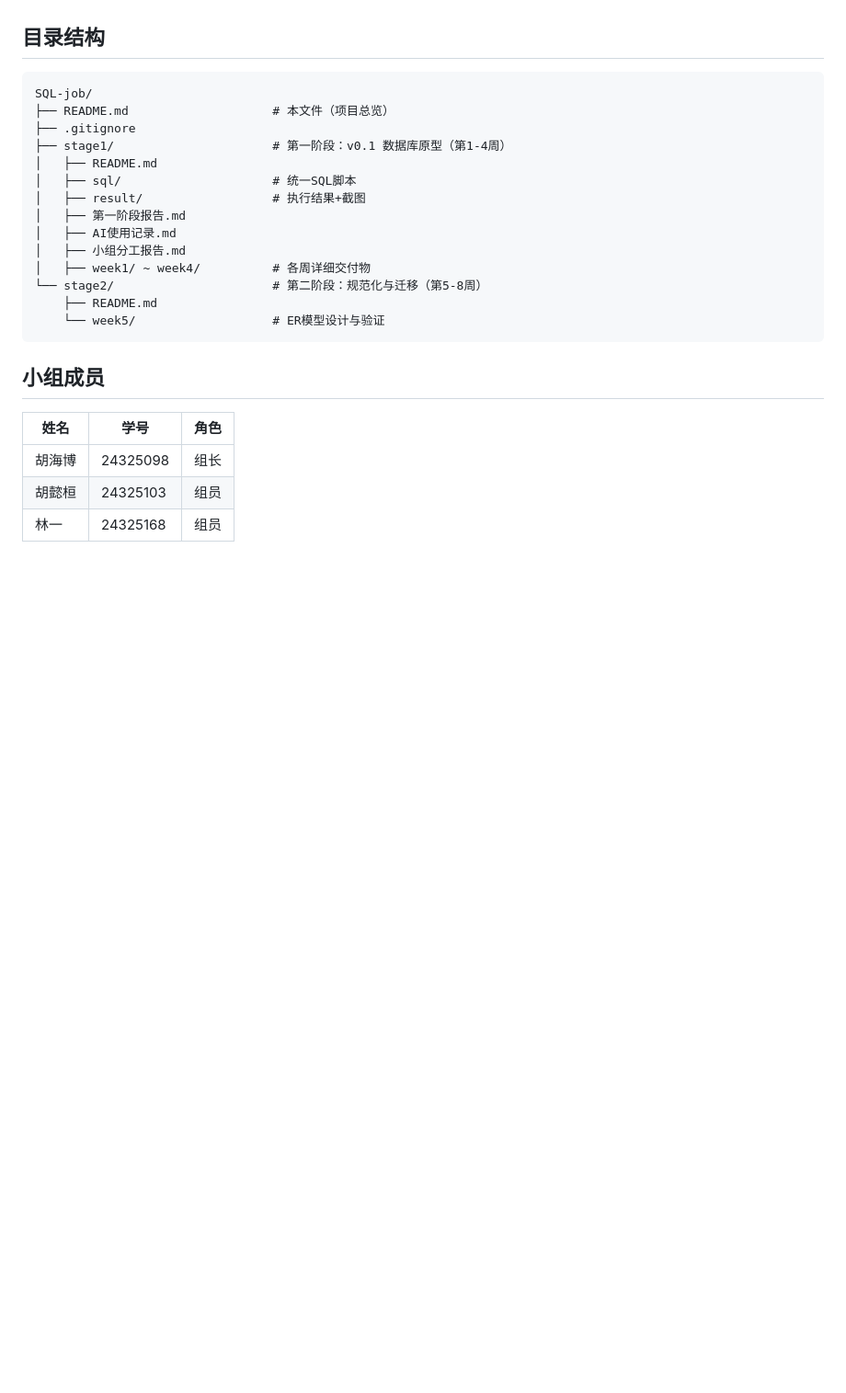
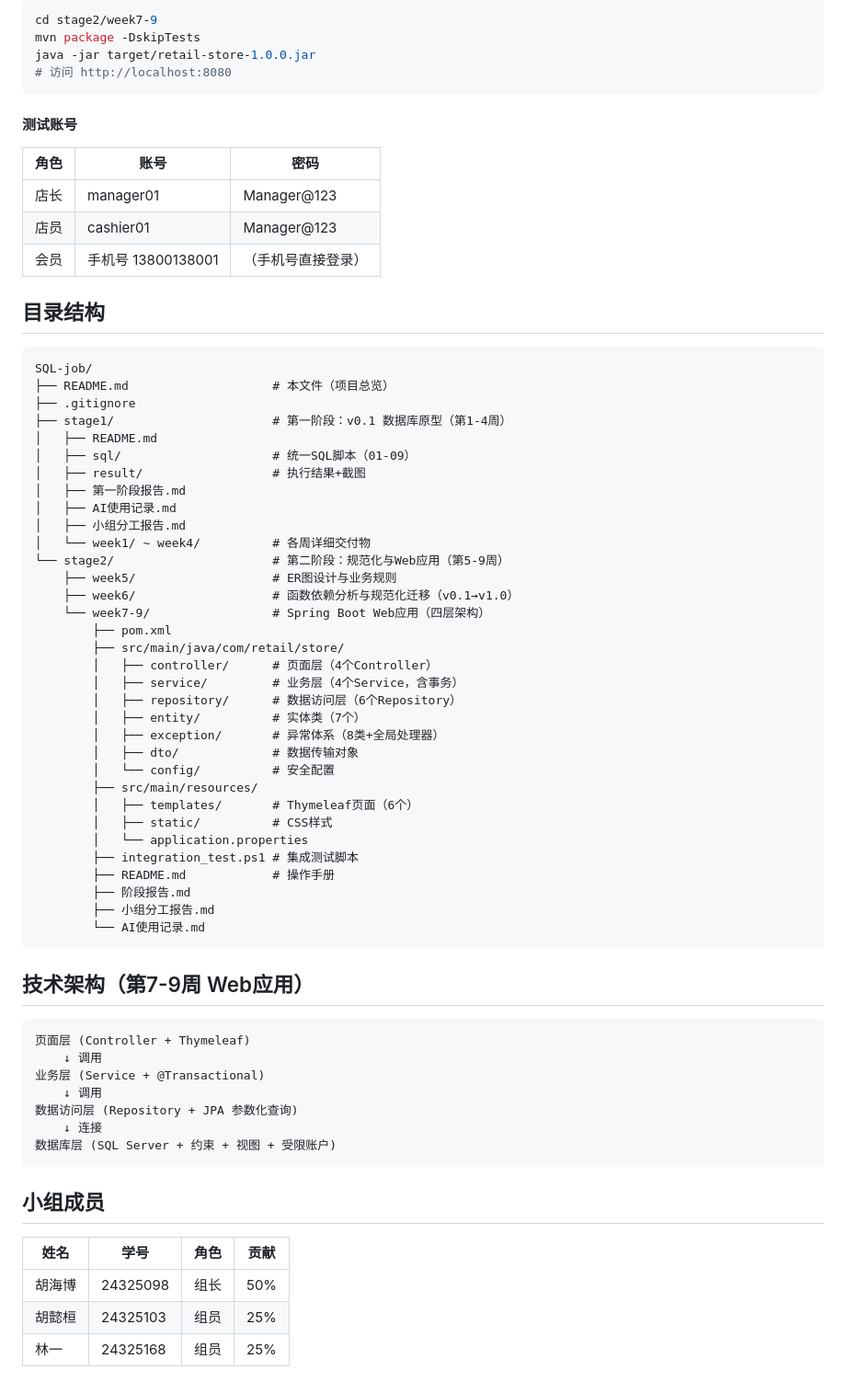
Before and after one commit to balabalabbbb/SQL-job, a Markdown page: README.md, the part around one of its changes. Shown at 92% size. Drawn GitHub-style; blank space fills up the shorter version.

````diff
--- a/README.md
+++ b/README.md
@@ -51,3 +68,17 @@ sqlcmd -S localhost -U sa -P your_password -d retail_store -i stage1/week4/role.
+```bash
+cd stage2/week7-9
+mvn package -DskipTests
+java -jar target/retail-store-1.0.0.jar
+# 访问 http://localhost:8080
+```
+
+#### 测试账号
+
+| 角色 | 账号 | 密码 |
+|---|---|---|
+| 店长 | manager01 | Manager@123 |
+| 店员 | cashier01 | Manager@123 |
+| 会员 | 手机号 13800138001 | （手机号直接登录） |
 
 ## 目录结构
 
@@ -57,21 +88,52 @@ SQL-job/
 ├── .gitignore
 ├── stage1/                      # 第一阶段：v0.1 数据库原型（第1-4周）
 │   ├── README.md
-│   ├── sql/                     # 统一SQL脚本
+│   ├── sql/                     # 统一SQL脚本（01-09）
 │   ├── result/                  # 执行结果+截图
 │   ├── 第一阶段报告.md
 │   ├── AI使用记录.md
 │   ├── 小组分工报告.md
-│   ├── week1/ ~ week4/          # 各周详细交付物
-└── stage2/                      # 第二阶段：规范化与迁移（第5-8周）
-    ├── README.md
-    └── week5/                   # ER模型设计与验证
+│   └── week1/ ~ week4/          # 各周详细交付物
+└── stage2/                      # 第二阶段：规范化与Web应用（第5-9周）
+    ├── week5/                   # ER图设计与业务规则
+    ├── week6/                   # 函数依赖分析与规范化迁移（v0.1→v1.0）
+    └── week7-9/                 # Spring Boot Web应用（四层架构）
+        ├── pom.xml
+        ├── src/main/java/com/retail/store/
+        │   ├── controller/      # 页面层（4个Controller）
+        │   ├── service/         # 业务层（4个Service，含事务）
+        │   ├── repository/      # 数据访问层（6个Repository）
+        │   ├── entity/          # 实体类（7个）
+        │   ├── exception/       # 异常体系（8类+全局处理器）
+        │   ├── dto/             # 数据传输对象
+        │   └── config/          # 安全配置
+        ├── src/main/resources/
+        │   ├── templates/       # Thymeleaf页面（6个）
+        │   ├── static/          # CSS样式
+        │   └── application.properties
+        ├── integration_test.ps1 # 集成测试脚本
+        ├── README.md            # 操作手册
+        ├── 阶段报告.md
+        ├── 小组分工报告.md
+        └── AI使用记录.md
+```
+
+## 技术架构（第7-9周 Web应用）
+
+```
+页面层 (Controller + Thymeleaf)
+    ↓ 调用
+业务层 (Service + @Transactional)
+    ↓ 调用
+数据访问层 (Repository + JPA 参数化查询)
+    ↓ 连接
+数据库层 (SQL Server + 约束 + 视图 + 受限账户)
 ```
 
 ## 小组成员
 
-| 姓名 | 学号 | 角色 |
-|---|---|---|
-| 胡海博 | 24325098 | 组长 |
-| 胡懿桓 | 24325103 | 组员 |
-| 林一 | 24325168 | 组员 |
+| 姓名 | 学号 | 角色 | 贡献 |
+|---|---|---|---|
+| 胡海博 | 24325098 | 组长 | 50% |
+| 胡懿桓 | 24325103 | 组员 | 25% |
+| 林一 | 24325168 | 组员 | 25% |
````
Also changed, not shown: other parts of README.md (+32 -15 lines).
